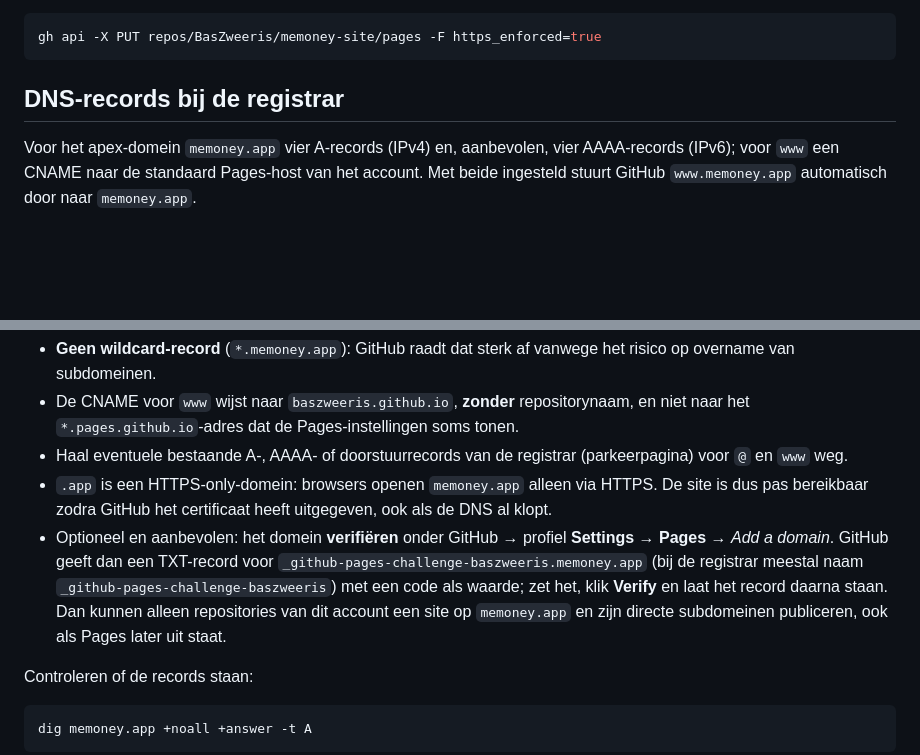
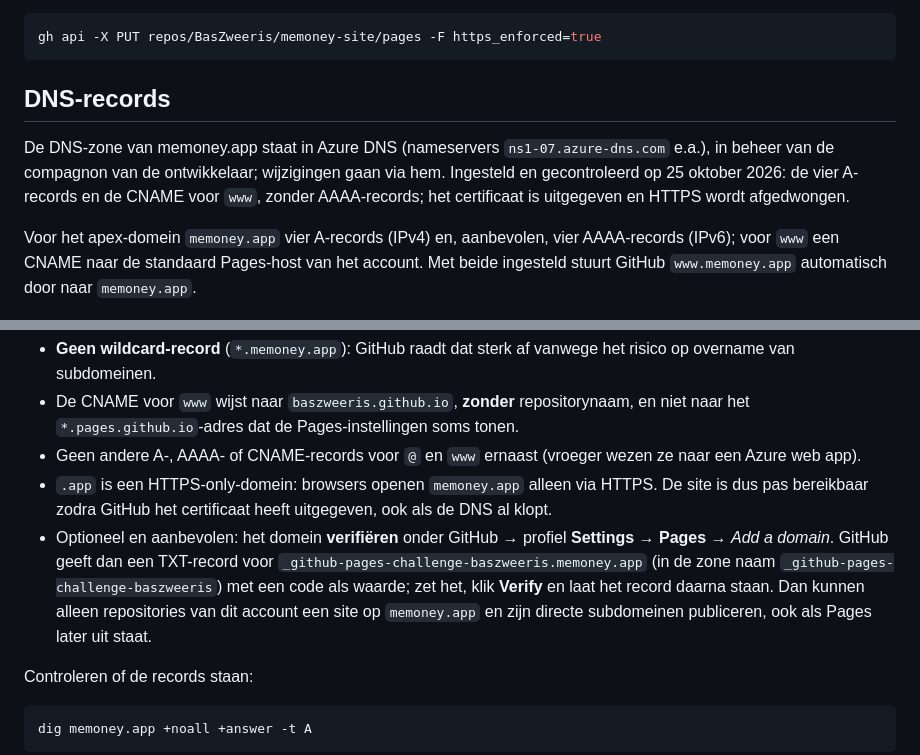
Before and after one commit to BasZweeris/memoney-site, a Markdown page: README.md, 2 parts joined by grey strips. Drawn GitHub-style; blank space fills up the shorter version.

Commit message:
README: DNS staat in Azure DNS; stand na livegang vastgelegd
Co-Authored-By: Claude Opus 5.5 <noreply@anthropic.com>

````diff
--- a/README.md
+++ b/README.md
@@ -46,7 +46,9 @@ En stap 4, zodra het certificaat er is:
 gh api -X PUT repos/BasZweeris/memoney-site/pages -F https_enforced=true
 ```
 
-## DNS-records bij de registrar
+## DNS-records
+
+De DNS-zone van memoney.app staat in Azure DNS (nameservers `ns1-07.azure-dns.com` e.a.), in beheer van de compagnon van de ontwikkelaar; wijzigingen gaan via hem. Ingesteld en gecontroleerd op 25 oktober 2026: de vier A-records en de CNAME voor `www`, zonder AAAA-records; het certificaat is uitgegeven en HTTPS wordt afgedwongen.
 
 Voor het apex-domein `memoney.app` vier A-records (IPv4) en, aanbevolen, vier AAAA-records (IPv6); voor `www` een CNAME naar de standaard Pages-host van het account. Met beide ingesteld stuurt GitHub `www.memoney.app` automatisch door naar `memoney.app`.
 
@@ -65,9 +67,9 @@ Voor het apex-domein `memoney.app` vier A-records (IPv4) en, aanbevolen, vier AA
 Aandachtspunten:
 - **Geen wildcard-record** (`*.memoney.app`): GitHub raadt dat sterk af vanwege het risico op overname van subdomeinen.
 - De CNAME voor `www` wijst naar `baszweeris.github.io`, **zonder** repositorynaam, en niet naar het `*.pages.github.io`-adres dat de Pages-instellingen soms tonen.
-- Haal eventuele bestaande A-, AAAA- of doorstuurrecords van de registrar (parkeerpagina) voor `@` en `www` weg.
+- Geen andere A-, AAAA- of CNAME-records voor `@` en `www` ernaast (vroeger wezen ze naar een Azure web app).
 - `.app` is een HTTPS-only-domein: browsers openen `memoney.app` alleen via HTTPS. De site is dus pas bereikbaar zodra GitHub het certificaat heeft uitgegeven, ook als de DNS al klopt.
-- Optioneel en aanbevolen: het domein **verifiëren** onder GitHub → profiel **Settings** → **Pages** → *Add a domain*. GitHub geeft dan een TXT-record voor `_github-pages-challenge-baszweeris.memoney.app` (bij de registrar meestal naam `_github-pages-challenge-baszweeris`) met een code als waarde; zet het, klik **Verify** en laat het record daarna staan. Dan kunnen alleen repositories van dit account een site op `memoney.app` en zijn directe subdomeinen publiceren, ook als Pages later uit staat.
+- Optioneel en aanbevolen: het domein **verifiëren** onder GitHub → profiel **Settings** → **Pages** → *Add a domain*. GitHub geeft dan een TXT-record voor `_github-pages-challenge-baszweeris.memoney.app` (in de zone naam `_github-pages-challenge-baszweeris`) met een code als waarde; zet het, klik **Verify** en laat het record daarna staan. Dan kunnen alleen repositories van dit account een site op `memoney.app` en zijn directe subdomeinen publiceren, ook als Pages later uit staat.
 
 Controleren of de records staan:
 
````
